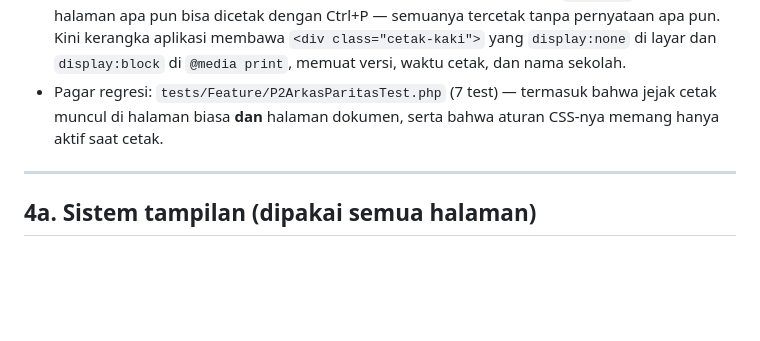
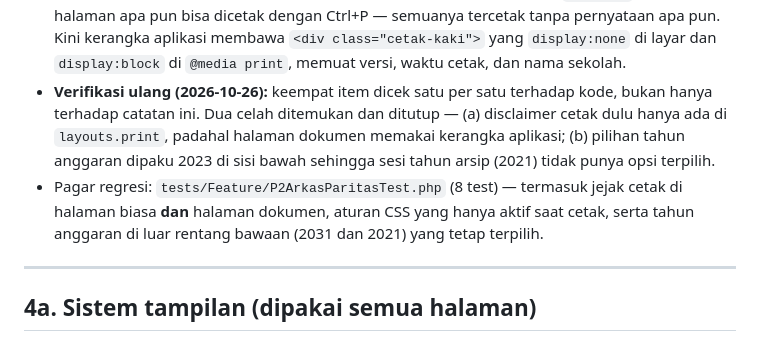
Before and after one commit to amhyer/siapbosp, a Markdown page: docs/MASUKAN-ARKAS4-UNTUK-SIAPBOSP.md, the part around the change. Drawn GitHub-style; blank space fills up the shorter version.

Commit message:
docs(p2): catat hasil verifikasi ulang + hitungan test 7 -> 8
Co-authored-by: arena-agent <297053741+arena-agent@users.noreply.github.com>

```diff
--- a/docs/MASUKAN-ARKAS4-UNTUK-SIAPBOSP.md
+++ b/docs/MASUKAN-ARKAS4-UNTUK-SIAPBOSP.md
@@ -350,7 +350,8 @@ Susun ulang `belanja-form.blade.php` jadi stepper: **Detail Transaksi → Kegiat
 - Kolom Panduan berisi tiga tautan per baris: **Aturan uraian & proporsi** (`bantuan#rincian`, bagian baru di halaman Bantuan), **Standar harga rekening ini** (`referensi.harga?q=<kode rekening>`), dan **Review & proporsi** (`penganggaran.review`). Semua rute internal — tidak ada ketergantungan internet.
 - Halaman Bantuan dapat dua anchor (`#versi`, `#rincian`) dengan `scroll-margin-top` inline karena kelas `scroll-mt-24` tidak ter-build.
 - **Celah yang ditutup saat verifikasi ulang:** disclaimer dulu hanya ada di `layouts.print`. Padahal LPJ per Tahap dan Buku Pembantu memakai kerangka aplikasi (`.dokumen`), dan halaman apa pun bisa dicetak dengan Ctrl+P — semuanya tercetak tanpa pernyataan apa pun. Kini kerangka aplikasi membawa `<div class="cetak-kaki">` yang `display:none` di layar dan `display:block` di `@media print`, memuat versi, waktu cetak, dan nama sekolah.
-- Pagar regresi: `tests/Feature/P2ArkasParitasTest.php` (7 test) — termasuk bahwa jejak cetak muncul di halaman biasa **dan** halaman dokumen, serta bahwa aturan CSS-nya memang hanya aktif saat cetak.
+- **Verifikasi ulang (2026-10-26):** keempat item dicek satu per satu terhadap kode, bukan hanya terhadap catatan ini. Dua celah ditemukan dan ditutup — (a) disclaimer cetak dulu hanya ada di `layouts.print`, padahal halaman dokumen memakai kerangka aplikasi; (b) pilihan tahun anggaran dipaku 2023 di sisi bawah sehingga sesi tahun arsip (2021) tidak punya opsi terpilih.
+- Pagar regresi: `tests/Feature/P2ArkasParitasTest.php` (8 test) — termasuk jejak cetak di halaman biasa **dan** halaman dokumen, aturan CSS yang hanya aktif saat cetak, serta tahun anggaran di luar rentang bawaan (2031 dan 2021) yang tetap terpilih.
 
 
 ---
```
